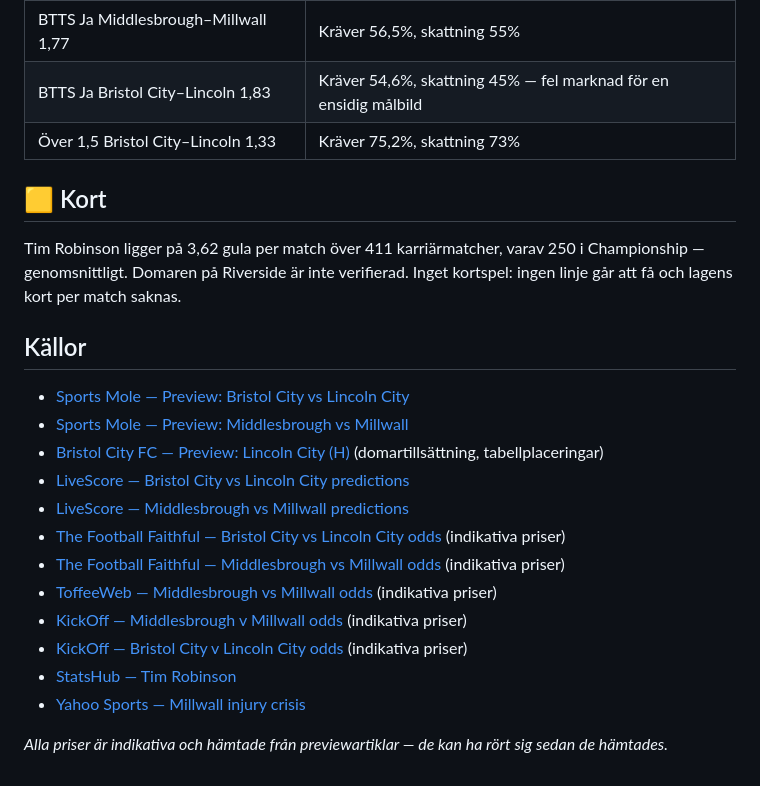
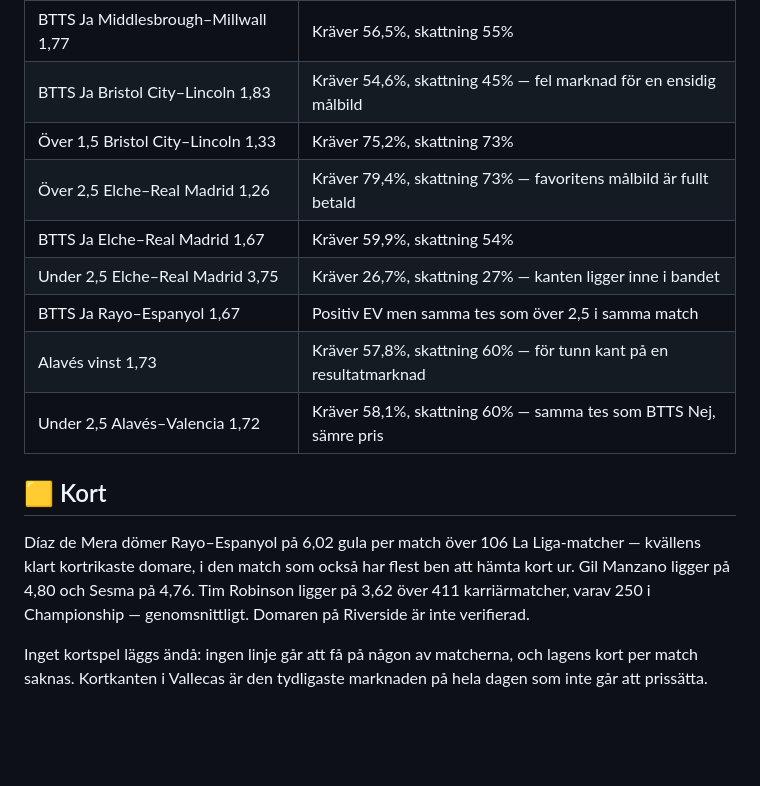
Before and after one commit to ja1984/bet-bot, a Markdown page: predictions/2026-09-15-CHAMPIONSHIP.md, the part around one of its changes. GitHub-like rendering; blank space fills up the shorter version.

```diff
--- a/predictions/2026-09-15-CHAMPIONSHIP.md
+++ b/predictions/2026-09-15-CHAMPIONSHIP.md
@@ -75,24 +128,15 @@ BTTS var kandidat men faller på priset: skattningen ligger under brytpunkten, o
 | BTTS Ja Middlesbrough–Millwall 1,77 | Kräver 56,5%, skattning 55% |
 | BTTS Ja Bristol City–Lincoln 1,83 | Kräver 54,6%, skattning 45% — fel marknad för en ensidig målbild |
 | Över 1,5 Bristol City–Lincoln 1,33 | Kräver 75,2%, skattning 73% |
+| Över 2,5 Elche–Real Madrid 1,26 | Kräver 79,4%, skattning 73% — favoritens målbild är fullt betald |
+| BTTS Ja Elche–Real Madrid 1,67 | Kräver 59,9%, skattning 54% |
+| Under 2,5 Elche–Real Madrid 3,75 | Kräver 26,7%, skattning 27% — kanten ligger inne i bandet |
+| BTTS Ja Rayo–Espanyol 1,67 | Positiv EV men samma tes som över 2,5 i samma match |
+| Alavés vinst 1,73 | Kräver 57,8%, skattning 60% — för tunn kant på en resultatmarknad |
+| Under 2,5 Alavés–Valencia 1,72 | Kräver 58,1%, skattning 60% — samma tes som BTTS Nej, sämre pris |
 
 ## 🟨 Kort
 
-Tim Robinson ligger på 3,62 gula per match över 411 karriärmatcher, varav 250 i Championship — genomsnittligt. Domaren på Riverside är inte verifierad. Inget kortspel: ingen linje går att få och lagens kort per match saknas.
+Díaz de Mera dömer Rayo–Espanyol på 6,02 gula per match över 106 La Liga-matcher — kvällens klart kortrikaste domare, i den match som också har flest ben att hämta kort ur. Gil Manzano ligger på 4,80 och Sesma på 4,76. Tim Robinson ligger på 3,62 över 411 karriärmatcher, varav 250 i Championship — genomsnittligt. Domaren på Riverside är inte verifierad.
 
-## Källor
-
-- [Sports Mole — Preview: Bristol City vs Lincoln City](https://www.sportsmole.co.uk/football/bristol-city/preview/bristol-city-vs-lincoln-prediction-team-news-lineups_605123.html)
-- [Sports Mole — Preview: Middlesbrough vs Millwall](https://www.sportsmole.co.uk/football/middlesbrough/preview/middlesbrough-vs-millwall-prediction-team-news-lineups_605058.html)
-- [Bristol City FC — Preview: Lincoln City (H)](https://www.bcfc.co.uk/city-men-news/preview-lincoln-city-h/) (domartillsättning, tabellplaceringar)
-- [LiveScore — Bristol City vs Lincoln City predictions](https://www.livescore.com/en/news/football/england-championship/predictions/bristol-city-lincoln-city-predictions-championship/)
-- [LiveScore — Middlesbrough vs Millwall predictions](https://www.livescore.com/en/news/football/england-championship/predictions/middlesbrough-millwall-predictions-championship/)
-- [The Football Faithful — Bristol City vs Lincoln City odds](https://thefootballfaithful.com/bristol-city-vs-lincoln-city-prediction-betting-tips-15-09-2026/) (indikativa priser)
-- [The Football Faithful — Middlesbrough vs Millwall odds](https://thefootballfaithful.com/middlesbrough-vs-millwall-prediction-betting-tips-15-09-2026/) (indikativa priser)
-- [ToffeeWeb — Middlesbrough vs Millwall odds](https://www.toffeeweb.com/middlesbrough-vs-millwall-predictions-picks-odds-15-09-2026/) (indikativa priser)
-- [KickOff — Middlesbrough v Millwall odds](https://www.kickoff.co.uk/english-championship-predictions-stats-odds/middlesbrough-vs-millwall/) (indikativa priser)
-- [KickOff — Bristol City v Lincoln City odds](https://www.kickoff.co.uk/english-championship-predictions-stats-odds/bristol-city-vs-lincoln/) (indikativa priser)
-- [StatsHub — Tim Robinson](https://www.statshub.com/referee/robinson-tim/108401)
-- [Yahoo Sports — Millwall injury crisis](https://uk.sports.yahoo.com/news/millwall-injury-crisis-alex-neil-150000745.html)
-
-*Alla priser är indikativa och hämtade från previewartiklar — de kan ha rört sig sedan de hämtades.*
+Inget kortspel läggs ändå: ingen linje går att få på någon av matcherna, och lagens kort per match saknas. Kortkanten i Vallecas är den tydligaste marknaden på hela dagen som inte går att prissätta.
```
Also changed, not shown: other parts of predictions/2026-09-15-CHAMPIONSHIP.md (+59 -6 lines).
